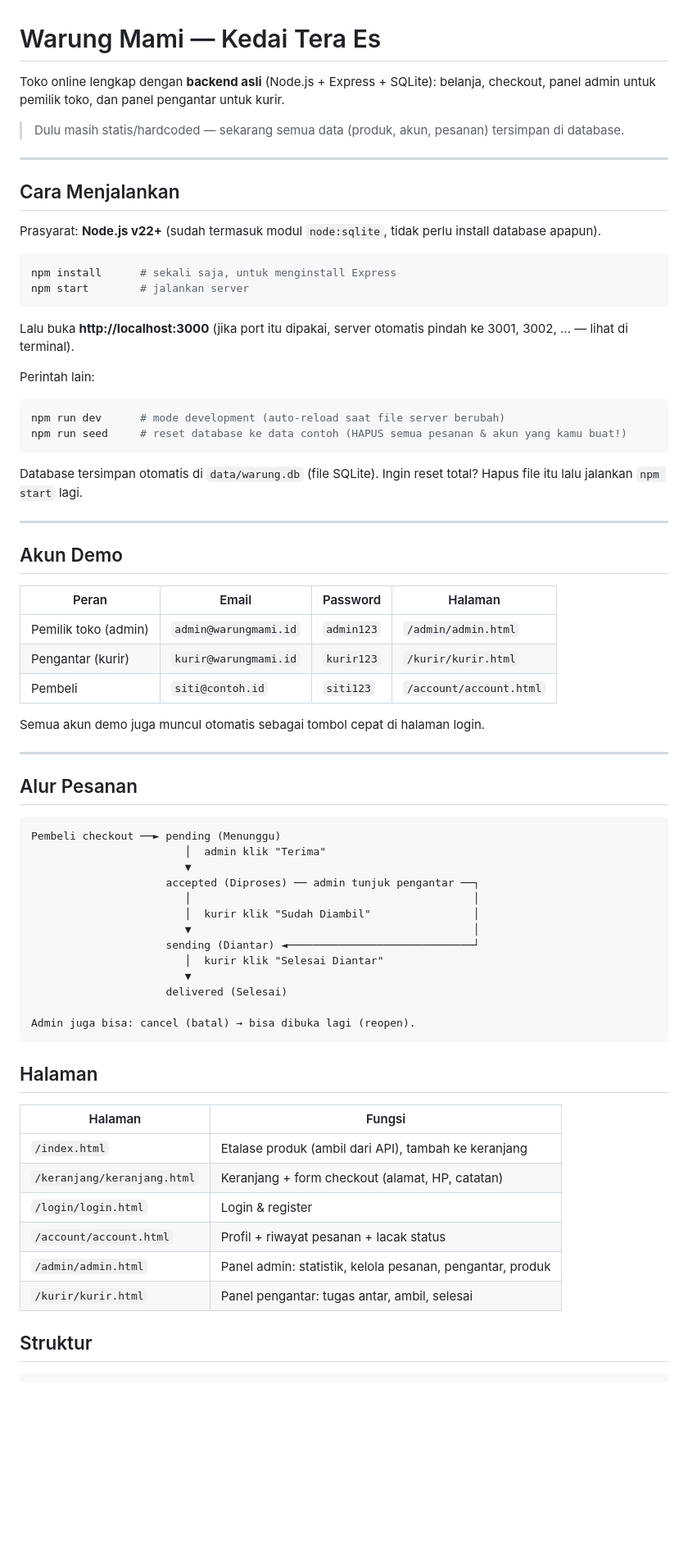
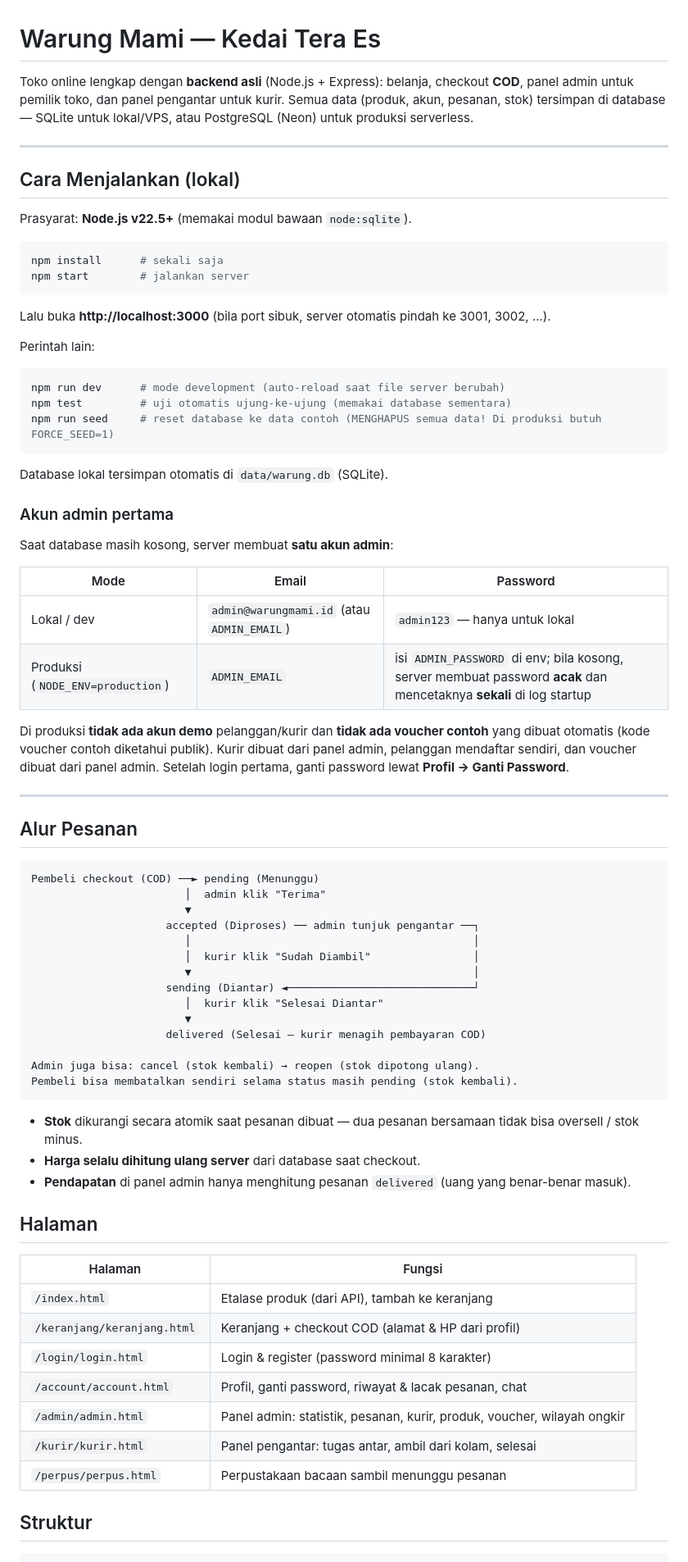
Before and after one commit to Hafidcuy/warungmami, a Markdown page: README.md, the part around one of its changes. Shown at 82% size. Drawn GitHub-style; blank space fills up the shorter version.

Commit message:
feat: kesiapan produksi — README.md

````diff
--- a/README.md
+++ b/README.md
@@ -1,50 +1,52 @@
 # Warung Mami — Kedai Tera Es
 
-Toko online lengkap dengan **backend asli** (Node.js + Express + SQLite): belanja, checkout,
+Toko online lengkap dengan **backend asli** (Node.js + Express): belanja, checkout **COD**,
 panel admin untuk pemilik toko, dan panel pengantar untuk kurir.
-
-> Dulu masih statis/hardcoded — sekarang semua data (produk, akun, pesanan) tersimpan di database.
+Semua data (produk, akun, pesanan, stok) tersimpan di database — SQLite untuk lokal/VPS,
+atau PostgreSQL (Neon) untuk produksi serverless.
 
 ---
 
-## Cara Menjalankan
+## Cara Menjalankan (lokal)
 
-Prasyarat: **Node.js v22+** (sudah termasuk modul `node:sqlite`, tidak perlu install database apapun).
+Prasyarat: **Node.js v22.5+** (memakai modul bawaan `node:sqlite`).
 
 ```bash
-npm install      # sekali saja, untuk menginstall Express
+npm install      # sekali saja
 npm start        # jalankan server
 ```
 
-Lalu buka **http://localhost:3000** (jika port itu dipakai, server otomatis pindah ke 3001, 3002, ... — lihat di terminal).
+Lalu buka **http://localhost:3000** (bila port sibuk, server otomatis pindah ke 3001, 3002, ...).
 
 Perintah lain:
 
 ```bash
 npm run dev      # mode development (auto-reload saat file server berubah)
-npm run seed     # reset database ke data contoh (HAPUS semua pesanan & akun yang kamu buat!)
+npm test         # uji otomatis ujung-ke-ujung (memakai database sementara)
+npm run seed     # reset database ke data contoh (MENGHAPUS semua data! Di produksi butuh FORCE_SEED=1)
 ```
 
-Database tersimpan otomatis di `data/warung.db` (file SQLite). Ingin reset total? Hapus file itu lalu jalankan `npm start` lagi.
+Database lokal tersimpan otomatis di `data/warung.db` (SQLite).
 
----
+### Akun admin pertama
 
-## Akun Demo
+Saat database masih kosong, server membuat **satu akun admin**:
 
-| Peran | Email | Password | Halaman |
-|---|---|---|---|
-| Pemilik toko (admin) | `admin@warungmami.id` | `admin123` | `/admin/admin.html` |
-| Pengantar (kurir) | `kurir@warungmami.id` | `kurir123` | `/kurir/kurir.html` |
-| Pembeli | `siti@contoh.id` | `siti123` | `/account/account.html` |
+| Mode | Email | Password |
+|---|---|---|
+| Lokal / dev | `admin@warungmami.id` (atau `ADMIN_EMAIL`) | `admin123` — hanya untuk lokal |
+| Produksi (`NODE_ENV=production`) | `ADMIN_EMAIL` | isi `ADMIN_PASSWORD` di env; bila kosong, server membuat password **acak** dan mencetaknya **sekali** di log startup |
 
-Semua akun demo juga muncul otomatis sebagai tombol cepat di halaman login.
+Di produksi **tidak ada akun demo** pelanggan/kurir dan **tidak ada voucher contoh** yang dibuat otomatis
+(kode voucher contoh diketahui publik). Kurir dibuat dari panel admin, pelanggan mendaftar sendiri,
+dan voucher dibuat dari panel admin. Setelah login pertama, ganti password lewat **Profil → Ganti Password**.
 
 ---
 
 ## Alur Pesanan
 
 ```
-Pembeli checkout ──► pending (Menunggu)
+Pembeli checkout (COD) ──► pending (Menunggu)
                         │  admin klik "Terima"
                         ▼
                      accepted (Diproses) ── admin tunjuk pengantar ──┐
@@ -54,21 +56,27 @@ Pembeli checkout ──► pending (Menunggu)
                      sending (Diantar) ◄─────────────────────────────┘
                         │  kurir klik "Selesai Diantar"
                         ▼
-                     delivered (Selesai)
+                     delivered (Selesai — kurir menagih pembayaran COD)
 
-Admin juga bisa: cancel (batal) → bisa dibuka lagi (reopen).
+Admin juga bisa: cancel (stok kembali) → reopen (stok dipotong ulang).
+Pembeli bisa membatalkan sendiri selama status masih pending (stok kembali).
 ```
+
+- **Stok** dikurangi secara atomik saat pesanan dibuat — dua pesanan bersamaan tidak bisa oversell / stok minus.
+- **Harga selalu dihitung ulang server** dari database saat checkout.
+- **Pendapatan** di panel admin hanya menghitung pesanan `delivered` (uang yang benar-benar masuk).
 
 ## Halaman
 
 | Halaman | Fungsi |
 |---|---|
-| `/index.html` | Etalase produk (ambil dari API), tambah ke keranjang |
-| `/keranjang/keranjang.html` | Keranjang + form checkout (alamat, HP, catatan) |
-| `/login/login.html` | Login & register |
-| `/account/account.html` | Profil + riwayat pesanan + lacak status |
-| `/admin/admin.html` | Panel admin: statistik, kelola pesanan, pengantar, produk |
-| `/kurir/kurir.html` | Panel pengantar: tugas antar, ambil, selesai |
+| `/index.html` | Etalase produk (dari API), tambah ke keranjang |
+| `/keranjang/keranjang.html` | Keranjang + checkout COD (alamat & HP dari profil) |
+| `/login/login.html` | Login & register (password minimal 8 karakter) |
+| `/account/account.html` | Profil, ganti password, riwayat & lacak pesanan, chat |
+| `/admin/admin.html` | Panel admin: statistik, pesanan, kurir, produk, voucher, wilayah ongkir |
+| `/kurir/kurir.html` | Panel pengantar: tugas antar, ambil dari kolam, selesai |
+| `/perpus/perpus.html` | Perpustakaan bacaan sambil menunggu pesanan |
 
 ## Struktur
 
````
Also changed, not shown: other parts of README.md (+54 -83 lines).
